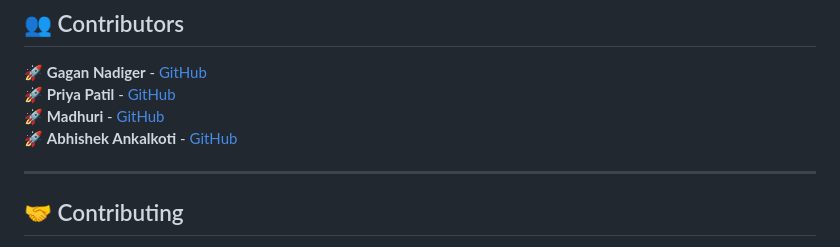
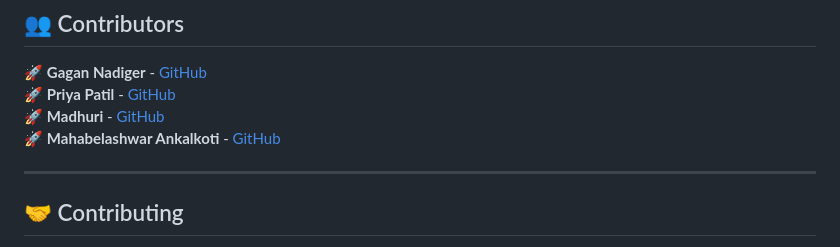
Before and after one commit to gagan-1211/BITMINDS, a Markdown page: README.md, the part around the change. GitHub-like rendering.

```diff
--- a/README.md
+++ b/README.md
@@ -92,7 +92,7 @@ cd home-buddy
 🚀 **Gagan Nadiger** - [GitHub](https://github.com/gagan-1211)\
 🚀 **Priya Patil** - [GitHub](https://github.com/patilpriyaa)\
 🚀 **Madhuri** - [GitHub](https://github.com/madhurii16)\
-🚀 **Abhishek Ankalkoti** - [GitHub](https://github.com/Abhi-Ankalkoti)
+🚀 **Mahabelashwar Ankalkoti** - [GitHub](https://github.com/Abhi-Ankalkoti)
 
 ---
 
```
